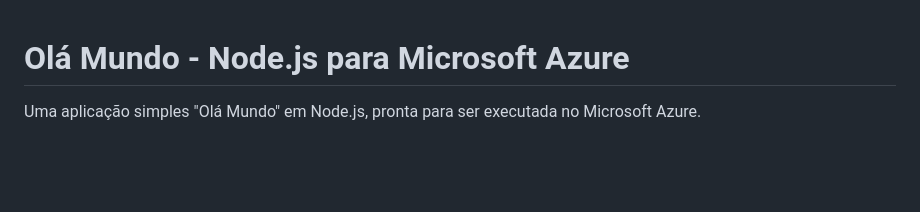
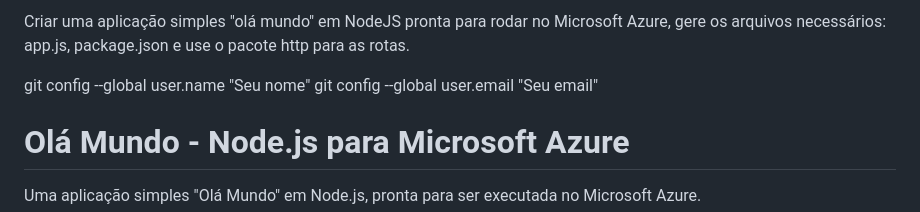
Before and after one commit to FabioIngenito/Projeto02082025_1, a Markdown page: README.md, the part around the change. Drawn GitHub-style; blank space fills up the shorter version.

Commit message:
atualizando o README

```diff
--- a/README.md
+++ b/README.md
@@ -1,3 +1,8 @@
+Criar uma aplicação simples "olá mundo" em NodeJS pronta para rodar no Microsoft Azure, gere os arquivos necessários: app.js, package.json e use o pacote http para as rotas.
+
+git config --global user.name "Seu nome"
+git config --global user.email "Seu email"
+
 # Olá Mundo - Node.js para Microsoft Azure
 
 Uma aplicação simples "Olá Mundo" em Node.js, pronta para ser executada no Microsoft Azure.
```
